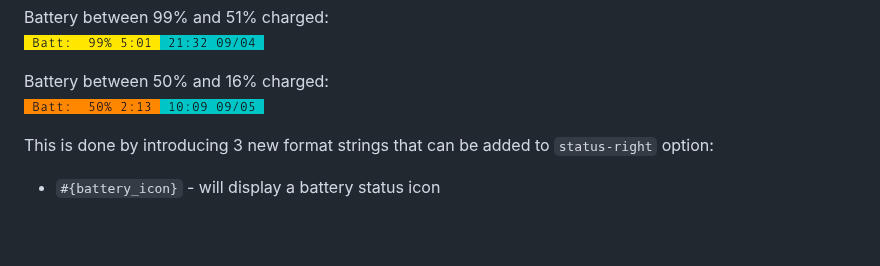
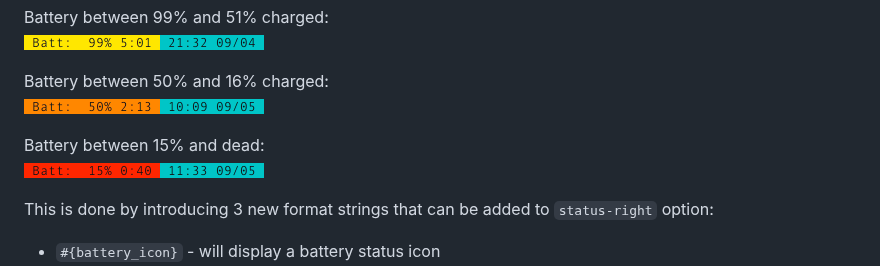
Before and after one commit to tmux-plugins/tmux-battery, a Markdown page: README.md, the part around the change. GitHub-like rendering; pictures changed too: screenshots/battery_status_bg_red.png (added); blank space fills up the shorter version.

Commit message:
Adds final screenshot showing near-dead battery.

```diff
--- a/README.md
+++ b/README.md
@@ -22,6 +22,9 @@ Battery between 99% and 51% charged:<br/>
 
 Battery between 50% and 16% charged:<br/>
 ![battery_status_bg_orange](/screenshots/battery_status_bg_orange.png)
+
+Battery between 15% and dead:<br/>
+![battery_status_bg_red](/screenshots/battery_status_bg_red.png)
 
 This is done by introducing 3 new format strings that can be added to
 `status-right` option:
```
